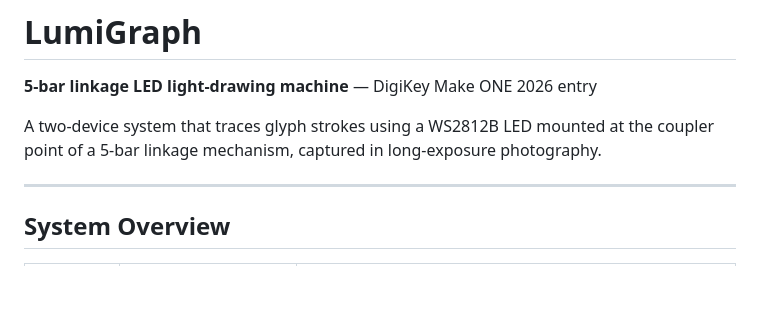
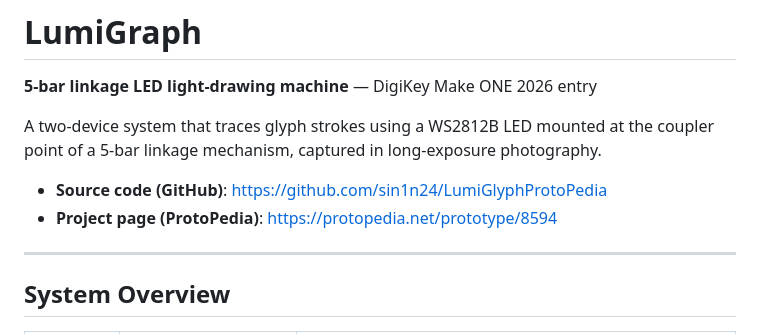
Before and after one commit to sin1n24/LumiGlyph, a Markdown page: README.md, the part around the change. Rendered like a GitHub page; blank space fills up the shorter version.

Commit message:
Add ProtoPedia and GitHub links to README

```diff
--- a/README.md
+++ b/README.md
@@ -3,6 +3,9 @@
 **5-bar linkage LED light-drawing machine** — DigiKey Make ONE 2026 entry
 
 A two-device system that traces glyph strokes using a WS2812B LED mounted at the coupler point of a 5-bar linkage mechanism, captured in long-exposure photography.
+
+- **Source code (GitHub)**: https://github.com/sin1n24/LumiGlyphProtoPedia
+- **Project page (ProtoPedia)**: https://protopedia.net/prototype/8594
 
 ---
 
```
